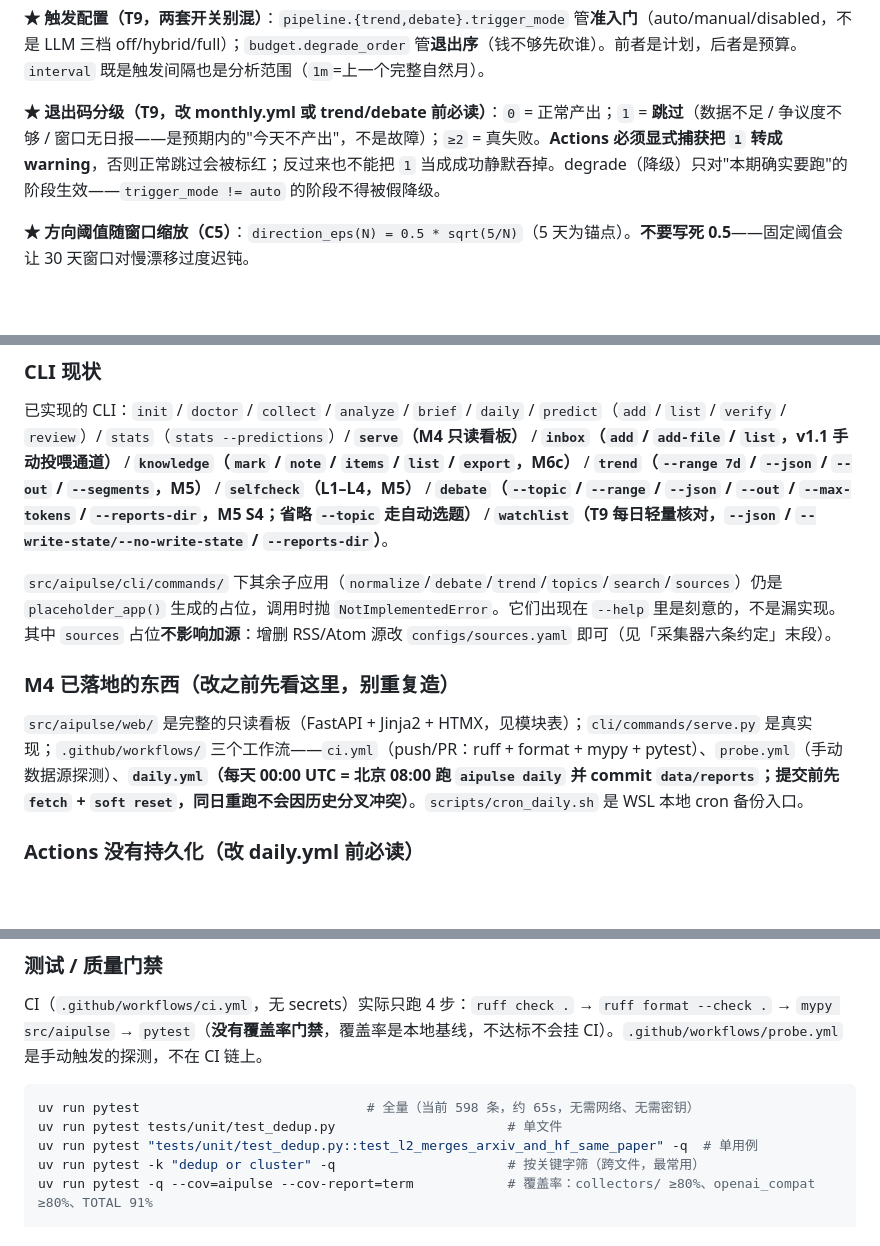
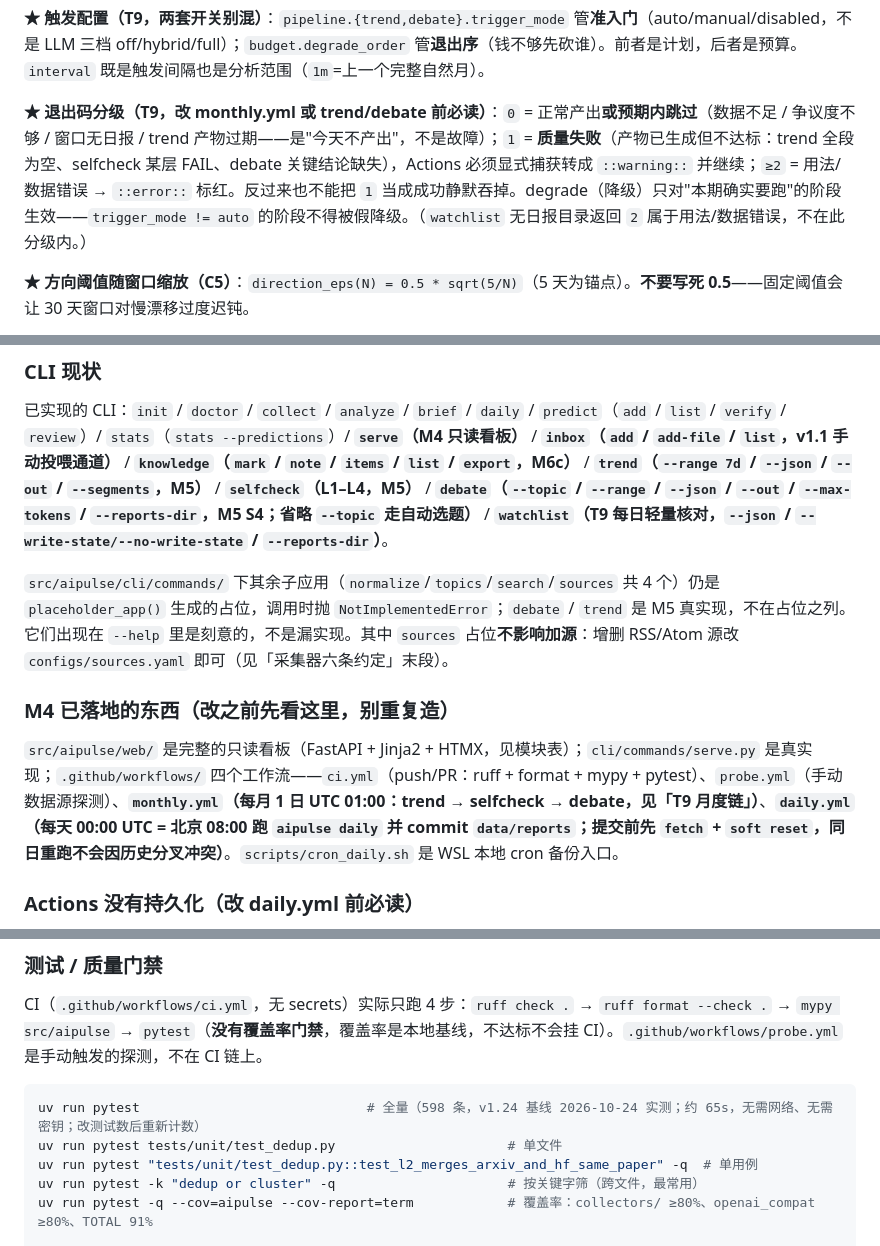
Before and after one commit to tochikoma777/aipulse, a Markdown page: CODEBUDDY.md, 3 parts joined by grey strips. Drawn GitHub-style; blank space fills up the shorter version.

````diff
--- a/CODEBUDDY.md
+++ b/CODEBUDDY.md
@@ -32,7 +32,7 @@ tag `m5`）、T9（trend/debate 自动触发 + `aipulse watchlist`，tag `t9`）
 
 **★ 触发配置（T9，两套开关别混）**：`pipeline.{trend,debate}.trigger_mode` 管**准入门**（auto/manual/disabled，不是 LLM 三档 off/hybrid/full）；`budget.degrade_order` 管**退出序**（钱不够先砍谁）。前者是计划，后者是预算。`interval` 既是触发间隔也是分析范围（`1m`=上一个完整自然月）。
 
-**★ 退出码分级（T9，改 monthly.yml 或 trend/debate 前必读）**：`0` = 正常产出；`1` = **跳过**（数据不足 / 争议度不够 / 窗口无日报——是预期内的"今天不产出"，不是故障）；`≥2` = 真失败。**Actions 必须显式捕获把 `1` 转成 warning**，否则正常跳过会被标红；反过来也不能把 `1` 当成成功静默吞掉。degrade（降级）只对"本期确实要跑"的阶段生效——`trigger_mode != auto` 的阶段不得被假降级。
+**★ 退出码分级（T9，改 monthly.yml 或 trend/debate 前必读）**：`0` = 正常产出**或预期内跳过**（数据不足 / 争议度不够 / 窗口无日报 / trend 产物过期——是"今天不产出"，不是故障）；`1` = **质量失败**（产物已生成但不达标：trend 全段为空、selfcheck 某层 FAIL、debate 关键结论缺失），Actions 必须显式捕获转成 `::warning::` 并继续；`≥2` = 用法/数据错误 → `::error::` 标红。反过来也不能把 `1` 当成成功静默吞掉。degrade（降级）只对"本期确实要跑"的阶段生效——`trigger_mode != auto` 的阶段不得被假降级。（`watchlist` 无日报目录返回 `2` 属于用法/数据错误，不在此分级内。）
 
 **★ 方向阈值随窗口缩放（C5）**：`direction_eps(N) = 0.5 * sqrt(5/N)`（5 天为锚点）。**不要写死 0.5**——固定阈值会让 30 天窗口对慢漂移过度迟钝。
 
@@ -97,11 +99,11 @@ SSOT 两份文档当前 **v1.24**（`docs/文档维护日志.md`「维护记录
 
 已实现的 CLI：`init` / `doctor` / `collect` / `analyze` / `brief` / `daily` / `predict`（`add` / `list` / `verify` / `review`）/ `stats`（`stats --predictions`）/ **`serve`（M4 只读看板）** / **`inbox`（`add` / `add-file` / `list`，v1.1 手动投喂通道）** / **`knowledge`（`mark` / `note` / `items` / `list` / `export`，M6c）** / **`trend`（`--range 7d` / `--json` / `--out` / `--segments`，M5）** / **`selfcheck`（L1–L4，M5）** / **`debate`（`--topic` / `--range` / `--json` / `--out` / `--max-tokens` / `--reports-dir`，M5 S4；省略 `--topic` 走自动选题）** / **`watchlist`（T9 每日轻量核对，`--json` / `--write-state/--no-write-state` / `--reports-dir`）**。
 
-`src/aipulse/cli/commands/` 下其余子应用（`normalize`/`debate`/`trend`/`topics`/`search`/`sources`）仍是 `placeholder_app()` 生成的占位，调用时抛 `NotImplementedError`。它们出现在 `--help` 里是刻意的，不是漏实现。其中 `sources` 占位**不影响加源**：增删 RSS/Atom 源改 `configs/sources.yaml` 即可（见「采集器六条约定」末段）。
+`src/aipulse/cli/commands/` 下其余子应用（`normalize`/`topics`/`search`/`sources` 共 4 个）仍是 `placeholder_app()` 生成的占位，调用时抛 `NotImplementedError`；`debate` / `trend` 是 M5 真实现，不在占位之列。它们出现在 `--help` 里是刻意的，不是漏实现。其中 `sources` 占位**不影响加源**：增删 RSS/Atom 源改 `configs/sources.yaml` 即可（见「采集器六条约定」末段）。
 
 ### M4 已落地的东西（改之前先看这里，别重复造）
 
-`src/aipulse/web/` 是完整的只读看板（FastAPI + Jinja2 + HTMX，见模块表）；`cli/commands/serve.py` 是真实现；`.github/workflows/` 三个工作流——`ci.yml`（push/PR：ruff + format + mypy + pytest）、`probe.yml`（手动数据源探测）、**`daily.yml`（每天 00:00 UTC = 北京 08:00 跑 `aipulse daily` 并 commit `data/reports`；提交前先 `fetch` + `soft reset`，同日重跑不会因历史分叉冲突）**。`scripts/cron_daily.sh` 是 WSL 本地 cron 备份入口。
+`src/aipulse/web/` 是完整的只读看板（FastAPI + Jinja2 + HTMX，见模块表）；`cli/commands/serve.py` 是真实现；`.github/workflows/` 四个工作流——`ci.yml`（push/PR：ruff + format + mypy + pytest）、`probe.yml`（手动数据源探测）、**`monthly.yml`（每月 1 日 UTC 01:00：trend → selfcheck → debate，见「T9 月度链」）**、**`daily.yml`（每天 00:00 UTC = 北京 08:00 跑 `aipulse daily` 并 commit `data/reports`；提交前先 `fetch` + `soft reset`，同日重跑不会因历史分叉冲突）**。`scripts/cron_daily.sh` 是 WSL 本地 cron 备份入口。
 
 ### Actions 没有持久化（改 daily.yml 前必读）
 
@@ -210,7 +219,7 @@ scripts/cron_daily.sh                                 # 本地 cron 备份（日
 CI（`.github/workflows/ci.yml`，无 secrets）实际只跑 4 步：`ruff check .` → `ruff format --check .` → `mypy src/aipulse` → `pytest`（**没有覆盖率门禁**，覆盖率是本地基线，不达标不会挂 CI）。`.github/workflows/probe.yml` 是手动触发的探测，不在 CI 链上。
 
 ```bash
-uv run pytest                             # 全量（当前 598 条，约 65s，无需网络、无需密钥）
+uv run pytest                             # 全量（598 条，v1.24 基线 2026-10-24 实测；约 65s，无需网络、无需密钥；改测试数后重新计数）
 uv run pytest tests/unit/test_dedup.py                      # 单文件
 uv run pytest "tests/unit/test_dedup.py::test_l2_merges_arxiv_and_hf_same_paper" -q  # 单用例
 uv run pytest -k "dedup or cluster" -q                      # 按关键字筛（跨文件，最常用）
````
Also changed, not shown: other parts of CODEBUDDY.md (+29 -8 lines).
